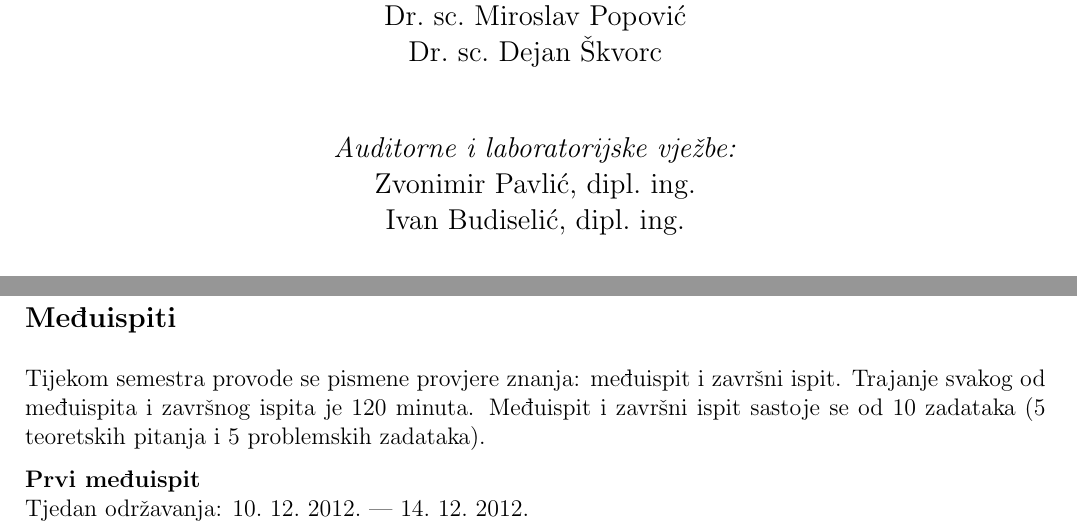
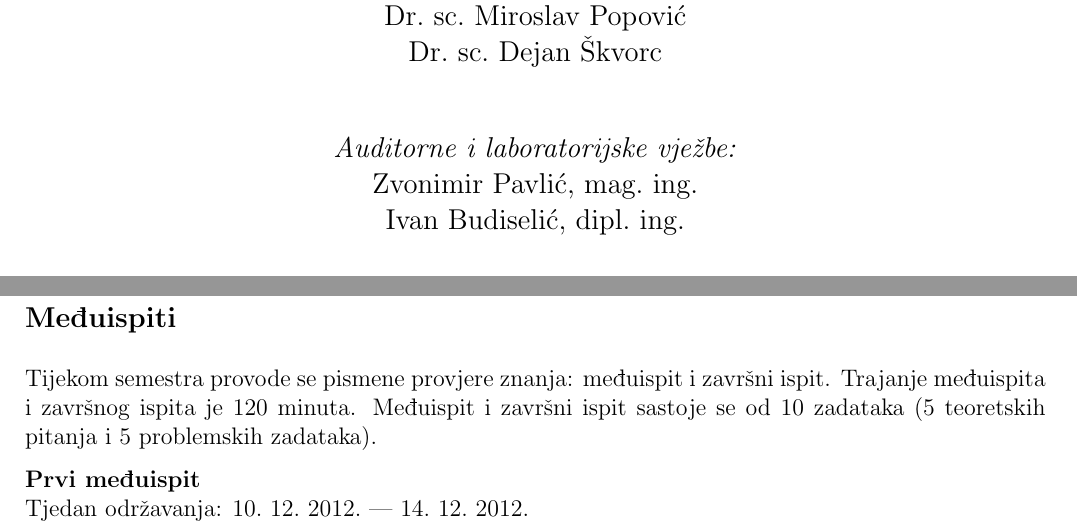
Before and after one commit to fer-ppj/ppj-upute, a LaTeX book (ppj_upute.tex): two parts of pages 1 and 6 of 10, joined at a grey line, cut so that both start at the same text. Compiled offline with pdfLaTeX.

Commit message:
ispravak grešaka

```diff
--- a/ppj_upute.tex
+++ b/ppj_upute.tex
@@ -47,7 +47,7 @@ Dr.~sc.~Miroslav Popović \\
 \vspace{30pt}
 Dr.~sc.~Dejan Škvorc \\
 \emph{Auditorne i laboratorijske vježbe:} \\
-Zvonimir Pavlić, dipl.~ing. \\
+Zvonimir Pavlić, mag.~ing. \\
 \vspace{30pt}
 Ivan Budiselić, dipl.~ing. \\
 \emph{Službena web-stranica predmeta:} \\
@@ -273,7 +273,7 @@ Gradivo: potpora izvođenju, generiranje i optimiranje ciljnog programa
 \subsection*{Međuispiti}
 
 Tijekom semestra provode se pismene provjere znanja: međuispit i završni ispit.
-Trajanje svakog od međuispita i završnog ispita je 120 minuta.
+Trajanje međuispita i završnog ispita je 120 minuta.
 Međuispit i završni ispit sastoje se od 10 zadataka (5 teoretskih pitanja i 5 problemskih zadataka).
 
 \textbf{Prvi međuispit} \\
```
Also changed, not shown: ppj_upute.pdf.
